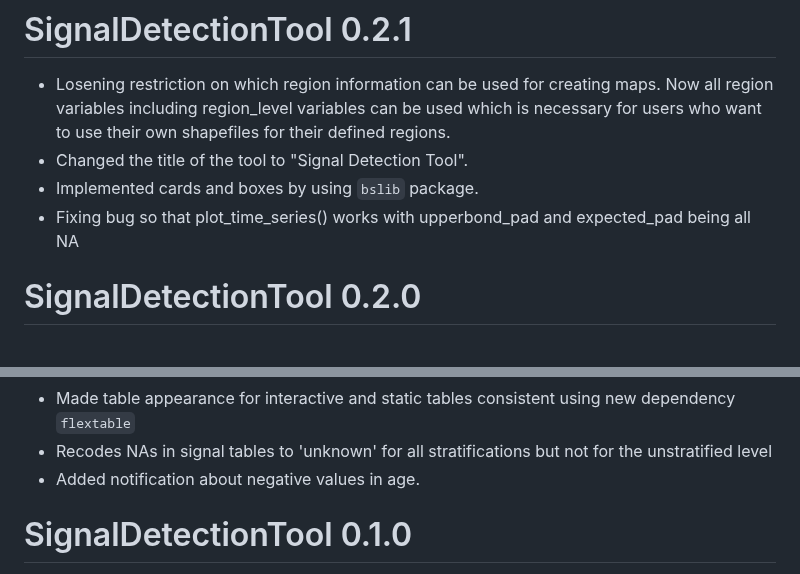
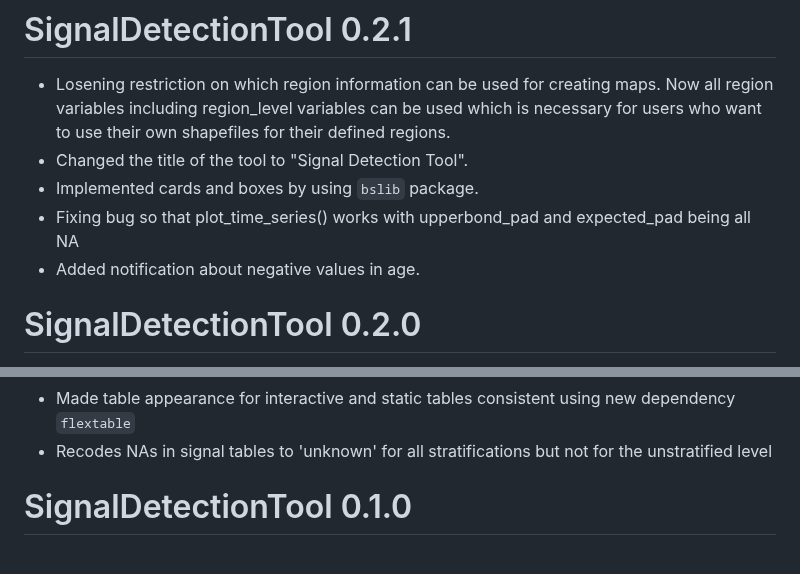
Before and after one commit to United4Surveillance/signal-detection-tool, a Markdown page: NEWS.md, 2 parts joined by grey strips. Drawn GitHub-style.

Commit message:
Corrected NEWS because there was already a new section in the development branch.

```diff
--- a/NEWS.md
+++ b/NEWS.md
@@ -4,6 +4,7 @@
 * Changed the title of the tool to "Signal Detection Tool".
 * Implemented cards and boxes by using `bslib` package.
 * Fixing bug so that plot_time_series() works with upperbond_pad and expected_pad being all NA
+* Added notification about negative values in age.
 
 # SignalDetectionTool 0.2.0
 
@@ -33,7 +34,6 @@
 * Improved wording of objects in signals and reports tab
 * Made table appearance for interactive and static tables consistent using new dependency `flextable`
 * Recodes NAs in signal tables to 'unknown' for all stratifications but not for the unstratified level
-* Added notification about negative values in age.
 
 # SignalDetectionTool 0.1.0
 
```
